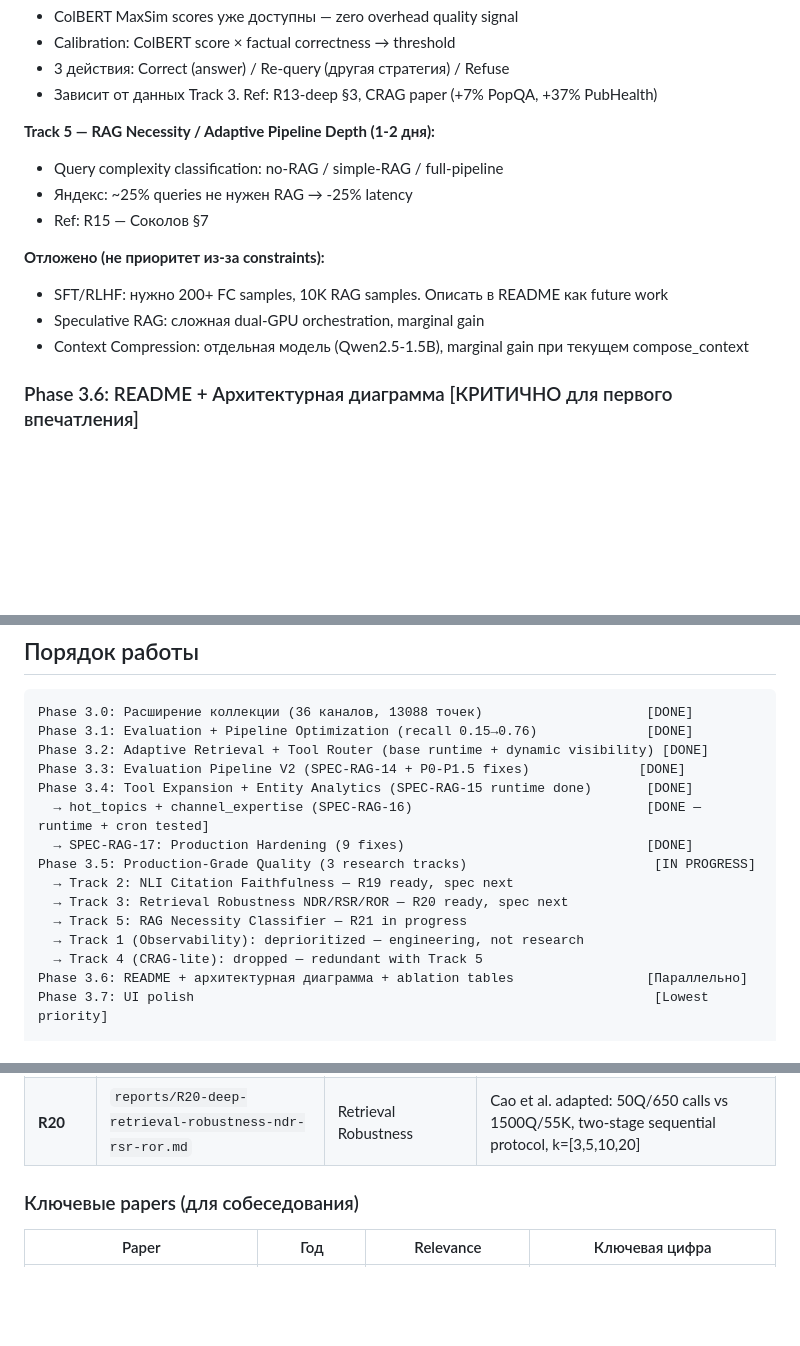
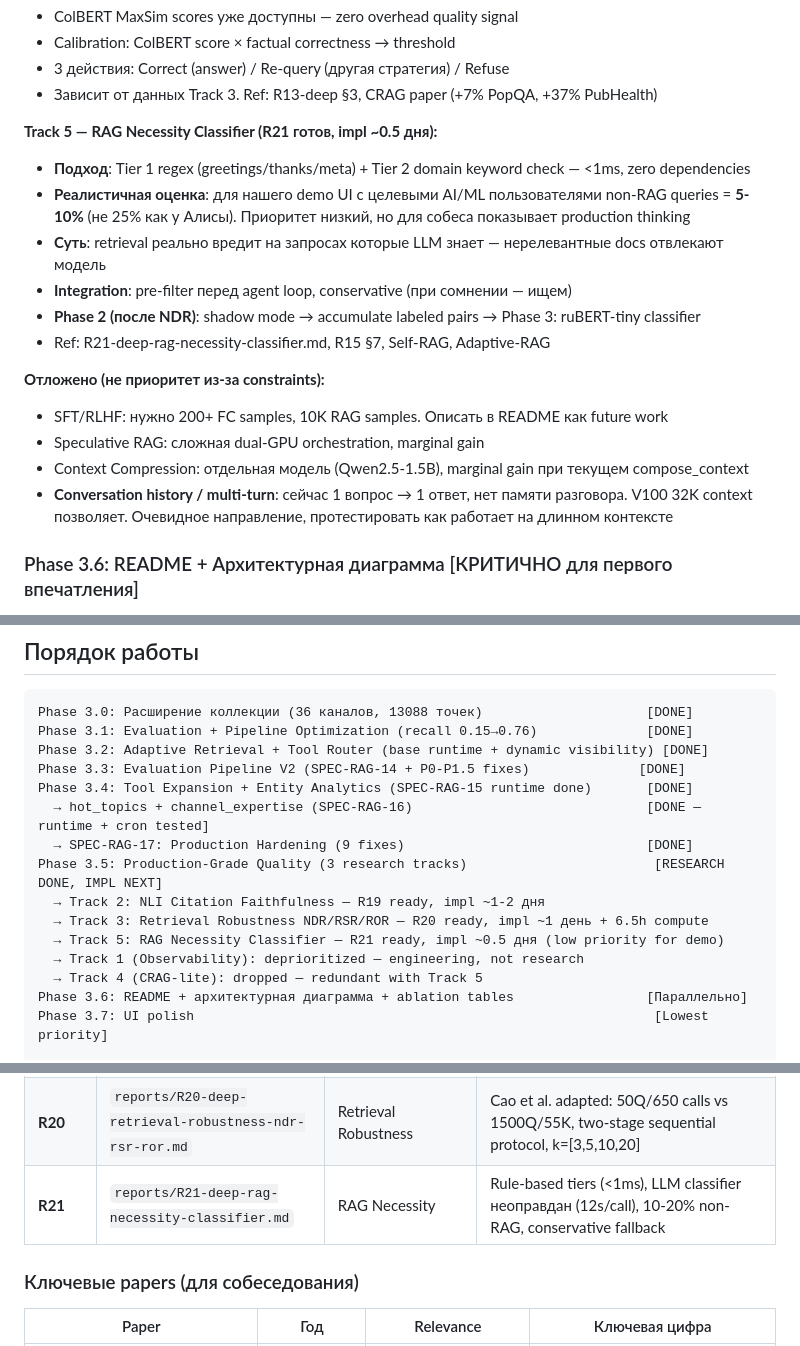
Before and after one commit to ezsx/rag_app, a Markdown page: docs/planning/project_scope.md, 3 parts joined by grey strips. GitHub-like rendering; blank space fills up the shorter version.

Commit message:
docs: add R21 (RAG necessity classifier), update scope with all 3 tracks
R21: Rule-based tiers (<1ms) win over LLM classifier (12s/call) and BERT
(needs training data). For our demo UI: ~5-10% non-RAG queries (not 25%
like Yandex Alisa). Low priority but shows production thinking for interview.

Scope updates:
- All 3 research tracks done (R19, R20, R21), ready for implementation
- Realistic timelines: NLI ~1-2 days, Robustness ~1 day + compute, RAG necessity ~0.5 day
- Added conversation history / multi-turn as future direction

Co-Authored-By: Claude Opus 4.6 (1M context) <noreply@anthropic.com>

```diff
--- a/docs/planning/project_scope.md
+++ b/docs/planning/project_scope.md
@@ -406,15 +406,19 @@ Eval-запросы: фактические, аналитические, tempora
 - 3 действия: Correct (answer) / Re-query (другая стратегия) / Refuse
 - Зависит от данных Track 3. Ref: R13-deep §3, CRAG paper (+7% PopQA, +37% PubHealth)
 
-**Track 5 — RAG Necessity / Adaptive Pipeline Depth (1-2 дня):**
-- Query complexity classification: no-RAG / simple-RAG / full-pipeline
-- Яндекс: ~25% queries не нужен RAG → -25% latency
-- Ref: R15 — Соколов §7
+**Track 5 — RAG Necessity Classifier (R21 готов, impl ~0.5 дня):**
+- **Подход**: Tier 1 regex (greetings/thanks/meta) + Tier 2 domain keyword check — <1ms, zero dependencies
+- **Реалистичная оценка**: для нашего demo UI с целевыми AI/ML пользователями non-RAG queries = **5-10%** (не 25% как у Алисы). Приоритет низкий, но для собеса показывает production thinking
+- **Суть**: retrieval реально вредит на запросах которые LLM знает — нерелевантные docs отвлекают модель
+- **Integration**: pre-filter перед agent loop, conservative (при сомнении — ищем)
+- **Phase 2 (после NDR)**: shadow mode → accumulate labeled pairs → Phase 3: ruBERT-tiny classifier
+- Ref: R21-deep-rag-necessity-classifier.md, R15 §7, Self-RAG, Adaptive-RAG
 
 **Отложено (не приоритет из-за constraints):**
 - SFT/RLHF: нужно 200+ FC samples, 10K RAG samples. Описать в README как future work
 - Speculative RAG: сложная dual-GPU orchestration, marginal gain
 - Context Compression: отдельная модель (Qwen2.5-1.5B), marginal gain при текущем compose_context
+- **Conversation history / multi-turn**: сейчас 1 вопрос → 1 ответ, нет памяти разговора. V100 32K context позволяет. Очевидное направление, протестировать как работает на длинном контексте
 
 ### Phase 3.6: README + Архитектурная диаграмма [КРИТИЧНО для первого впечатления]
 - [ ] Mermaid диаграмма полного pipeline (включая adaptive routing)
@@ -466,10 +470,10 @@ Phase 3.3: Evaluation Pipeline V2 (SPEC-RAG-14 + P0-P1.5 fixes)              [DO
 Phase 3.4: Tool Expansion + Entity Analytics (SPEC-RAG-15 runtime done)       [DONE]
   → hot_topics + channel_expertise (SPEC-RAG-16)                              [DONE — runtime + cron tested]
   → SPEC-RAG-17: Production Hardening (9 fixes)                               [DONE]
-Phase 3.5: Production-Grade Quality (3 research tracks)                        [IN PROGRESS]
-  → Track 2: NLI Citation Faithfulness — R19 ready, spec next
-  → Track 3: Retrieval Robustness NDR/RSR/ROR — R20 ready, spec next
-  → Track 5: RAG Necessity Classifier — R21 in progress
+Phase 3.5: Production-Grade Quality (3 research tracks)                        [RESEARCH DONE, IMPL NEXT]
+  → Track 2: NLI Citation Faithfulness — R19 ready, impl ~1-2 дня
+  → Track 3: Retrieval Robustness NDR/RSR/ROR — R20 ready, impl ~1 день + 6.5h compute
+  → Track 5: RAG Necessity Classifier — R21 ready, impl ~0.5 дня (low priority for demo)
   → Track 1 (Observability): deprioritized — engineering, not research
   → Track 4 (CRAG-lite): dropped — redundant with Track 5
 Phase 3.6: README + архитектурная диаграмма + ablation tables                 [Параллельно]
@@ -498,6 +502,7 @@ Phase 3.7: UI polish                                                           [
 | **R18** | `reports/R18-deep-evaluation-methodology-dataset.md` | Evaluation methodology | LLM judge, robustness (NDR/RSR/ROR), synthetic pipeline, 500Q dataset |
 | **R19** | `reports/R19-deep-nli-citation-faithfulness.md` | NLI Faithfulness | Hybrid approach C (Qwen3 decomposition + XLM-RoBERTa NLI), 83.5% Russian accuracy, 1.12GB FP16 |
 | **R20** | `reports/R20-deep-retrieval-robustness-ndr-rsr-ror.md` | Retrieval Robustness | Cao et al. adapted: 50Q/650 calls vs 1500Q/55K, two-stage sequential protocol, k=[3,5,10,20] |
+| **R21** | `reports/R21-deep-rag-necessity-classifier.md` | RAG Necessity | Rule-based tiers (<1ms), LLM classifier неоправдан (12s/call), 10-20% non-RAG, conservative fallback |
 
 ### Ключевые papers (для собеседования)
 
```
Also changed, not shown: 1 other file.
